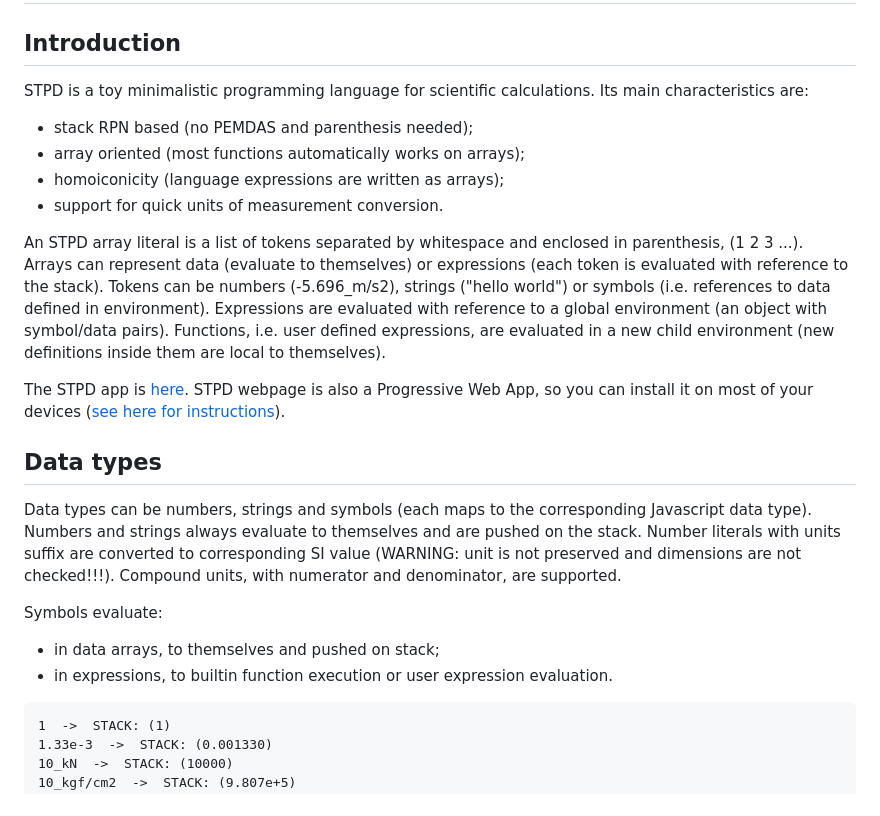
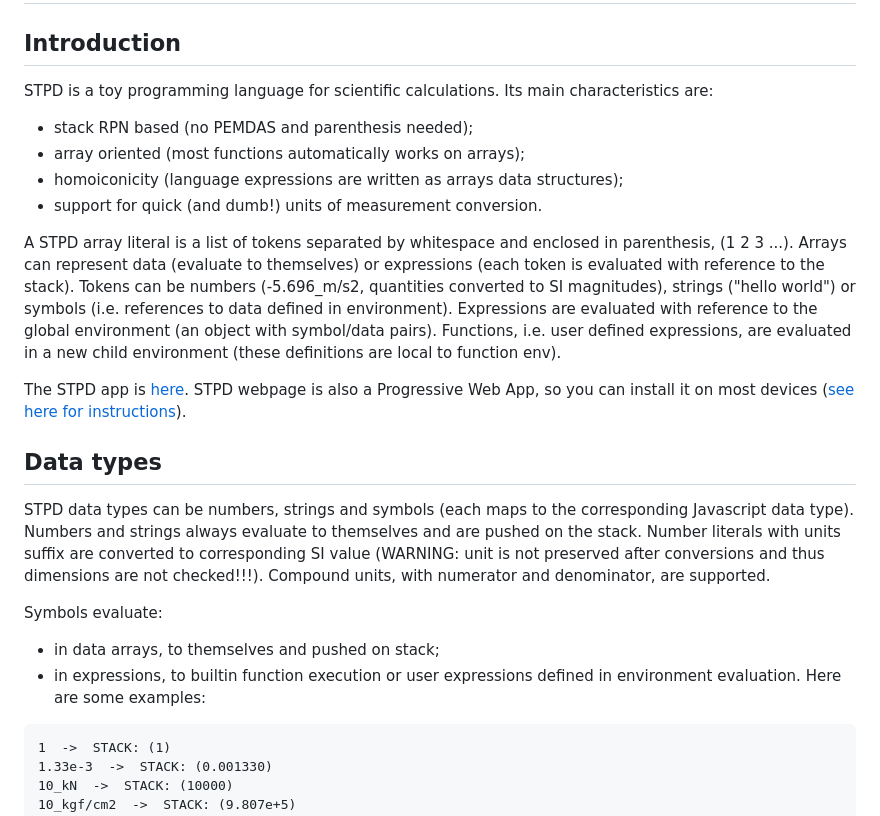
Before and after one commit to stpd1/stpd, a Markdown page: README.md, the part around one of its changes. Rendered like a GitHub page.

````diff
--- a/README.md
+++ b/README.md
@@ -2,23 +2,24 @@
 
 ## Introduction
 
-STPD is a toy minimalistic programming language for scientific calculations. Its main characteristics are:
+STPD is a toy programming language for scientific calculations. Its main characteristics are:
 - stack RPN based (no PEMDAS and parenthesis needed);
 - array oriented (most functions automatically works on arrays);
-- homoiconicity (language expressions are written as arrays);
-- support for quick units of measurement conversion.
+- homoiconicity (language expressions are written as arrays data structures);
+- support for quick (and dumb!) units of measurement conversion.
 
-An STPD array literal is a list of tokens separated by whitespace and enclosed in parenthesis, (1 2 3 ...). Arrays can represent data (evaluate to themselves) or expressions (each token is evaluated with reference to the stack). Tokens can be numbers (-5.696_m/s2), strings ("hello world") or symbols (i.e. references to data defined in environment). Expressions are evaluated with reference to a global environment (an object with symbol/data pairs). Functions, i.e. user defined expressions, are evaluated in a new child environment (new definitions inside them are local to themselves).
+A STPD array literal is a list of tokens separated by whitespace and enclosed in parenthesis, (1 2 3 ...). Arrays can represent data (evaluate to themselves) or expressions (each token is evaluated with reference to the stack). Tokens can be numbers (-5.696_m/s2, quantities converted to SI magnitudes), strings ("hello world") or symbols (i.e. references to data defined in environment). Expressions are evaluated with reference to the global environment (an object with symbol/data pairs). Functions, i.e. user defined expressions, are evaluated in a new child environment (these definitions are local to function env).
 
-The STPD app is [here](https://stpd1.github.io/stpd/). STPD webpage is also a Progressive Web App, so you can install it on most of your devices ([see here for instructions](https://web.dev/learn/pwa/installation)).
+The STPD app is [here](https://stpd1.github.io/stpd/). STPD webpage is also a Progressive Web App, so you can install it on most devices ([see here for instructions](https://web.dev/learn/pwa/installation)).
 
 ## Data types
 
-Data types can be numbers, strings and symbols (each maps to the corresponding Javascript data type). Numbers and strings always evaluate to themselves and are pushed on the stack. Number literals with units suffix are converted to corresponding SI value (WARNING: unit is not preserved and dimensions are not checked!!!). Compound units, with numerator and denominator, are supported.
+STPD data types can be numbers, strings and symbols (each maps to the corresponding Javascript data type). Numbers and strings always evaluate to themselves and are pushed on the stack. Number literals with units suffix are converted to corresponding SI value (WARNING: unit is not preserved after conversions and thus dimensions are not checked!!!). Compound units, with numerator and denominator, are supported.
 
 Symbols evaluate:
 - in data arrays, to themselves and pushed on stack;
-- in expressions, to builtin function execution or user expression evaluation.
+- in expressions, to builtin function execution or user expressions defined in environment evaluation.
+Here are some examples:
 
 ```
 1  ->  STACK: (1)
````
Also changed, not shown: other parts of README.md (+34 -33 lines).
